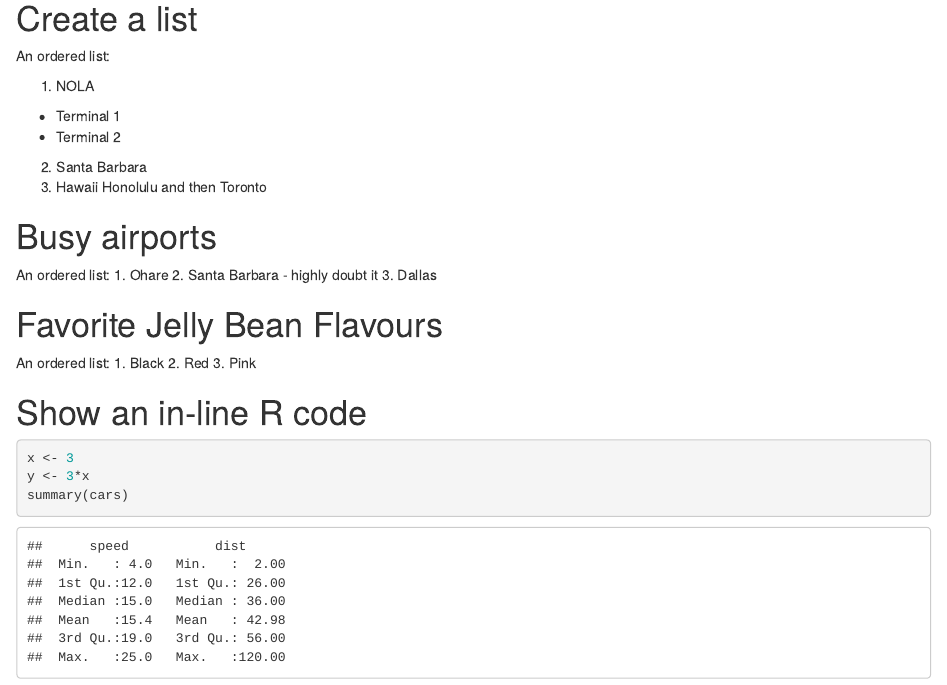
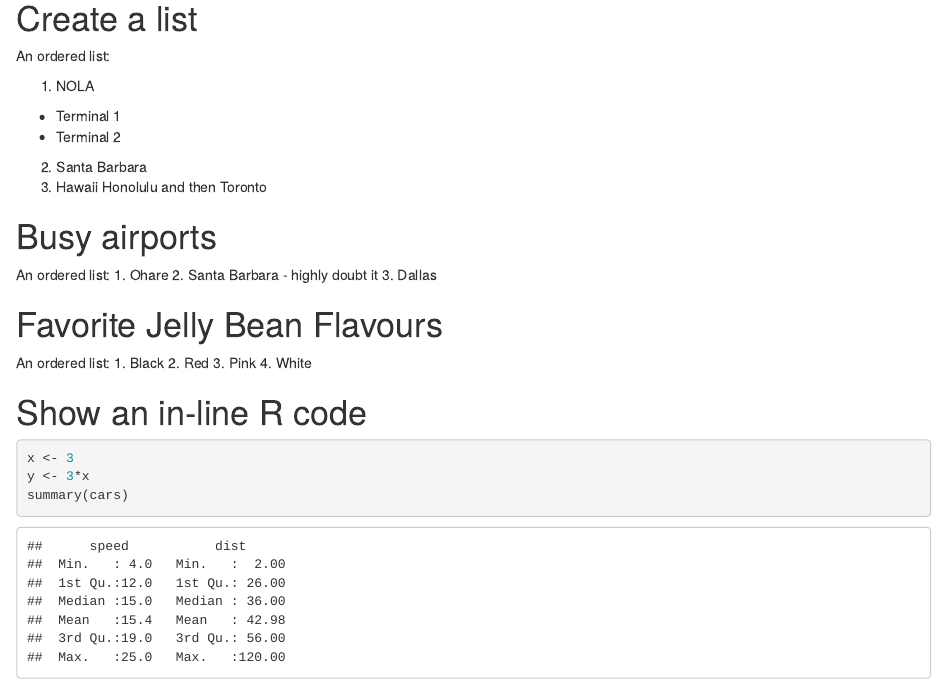
Before and after one commit to sgroote/JL_test, an R Markdown document (exercise1.Rmd): the page in a window 1100 px wide, from 260 px down. Rendered offline with R 4.5, knitr and Pandoc, with nearby package versions; some code elsewhere in the file could not run offline.

Commit message:
just remembered I like white ones too

```diff
--- a/exercise1.Rmd
+++ b/exercise1.Rmd
@@ -45,6 +45,7 @@ An ordered list:
 1. Black
 2. Red
 3. Pink
+4. White
 
 
 
```
